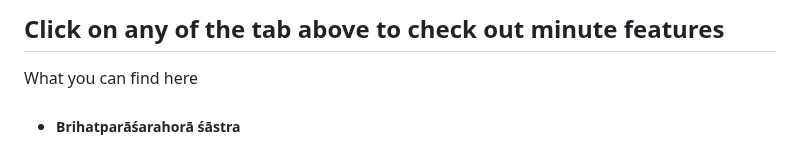
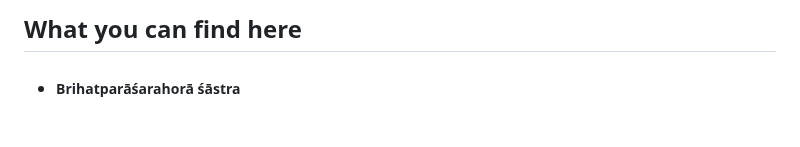
Before and after one commit to niterg-astro/niterg-astro.github.io, a Markdown page: README.md, the part around the change. GitHub-like rendering; blank space fills up the shorter version.

```diff
--- a/README.md
+++ b/README.md
@@ -20,8 +20,7 @@
     </head>
     <body>
 
-<h2>Click on any of the tab above to check out minute features</h2>
-                    What you can find here
+<h2>What you can find here</h2>
                     <ul class="no-bullet p-0 m-0">
                         <li>
                             <h5>
```
